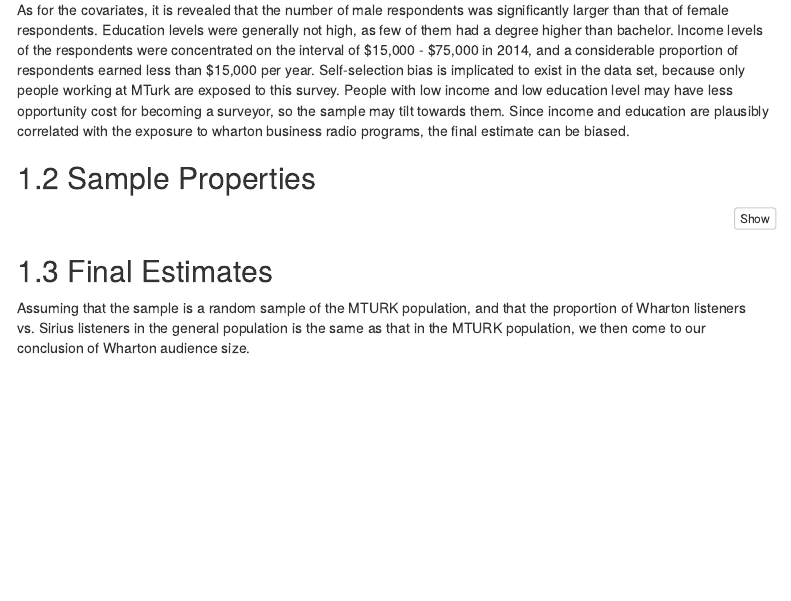
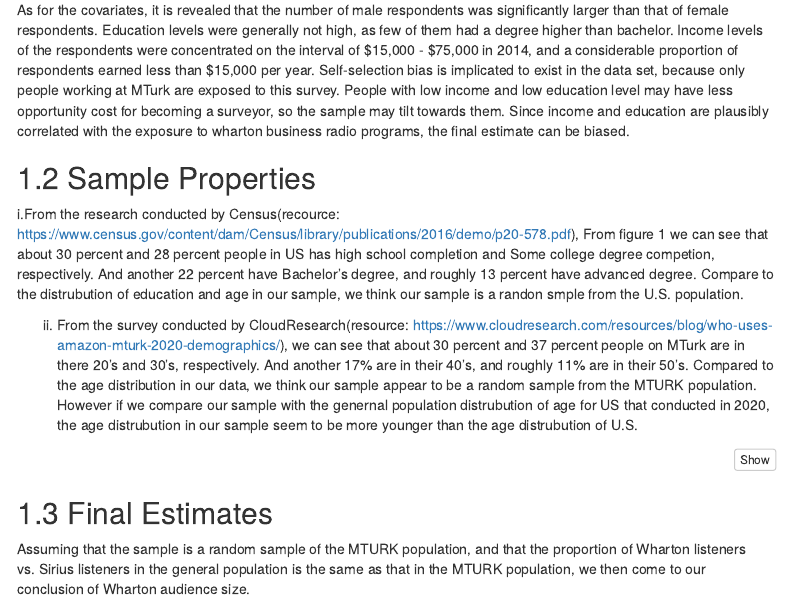
Before and after one commit to limning1/modern-data-mining, an R Markdown document (hw1/liming/codes/hw1_sol.Rmd): the page in a window 1100 px wide, from 4690 px down. Rendered offline with R 4.5, knitr and Pandoc, with nearby package versions; menus at the side of the page are left out.

Commit message:
Update hw1_sol.Rmd

````diff
--- a/hw1/liming/codes/hw1_sol.Rmd
+++ b/hw1/liming/codes/hw1_sol.Rmd
@@ -210,6 +210,9 @@ The key variables, Sirius and Wharton, are of our primary interest. Over two thi
 As for the covariates, it is revealed that the number of male respondents was significantly larger than that of female respondents. Education levels were generally not high, as few of them had a degree higher than bachelor. Income levels of the respondents were concentrated on the interval of \$15,000 - \$75,000 in 2014, and a considerable proportion of respondents earned less than \$15,000 per year. Self-selection bias is implicated to exist in the data set, because only people working at MTurk are exposed to this survey. People with low income and low education level may have less opportunity cost for becoming a surveyor, so the sample may tilt towards them. Since income and education are plausibly correlated with the exposure to wharton business radio programs, the final estimate can be biased.
 
 ## Sample Properties
+i.From the research conducted by Census(recource: https://www.census.gov/content/dam/Census/library/publications/2016/demo/p20-578.pdf), From figure 1 we can see that about 30 percent and 28 percent people in US has high school completion and Some college degree competion, respectively. And another 22 percent have Bachelor's degree, and roughly 13 percent have advanced degree. Compare to the distrubution of education and age in our sample, we think our sample is a randon smple from the U.S. population.
+
+ii. From the survey conducted by CloudResearch(resource: https://www.cloudresearch.com/resources/blog/who-uses-amazon-mturk-2020-demographics/), we can see that about 30 percent and 37 percent people on MTurk are in there 20's and 30's, respectively. And another 17% are in their 40’s, and roughly 11% are in their 50’s. Compared to the age distribution in our data, we think our sample appear to be a random sample from the MTURK population. However if we compare our sample with the genernal population distrubution of age for US that conducted in 2020, the age distrubution in our sample seem to be more younger than the age distrubution of U.S.
 ```{r}
 # what's the dist? to be found
 # multivariate t-stats
````
